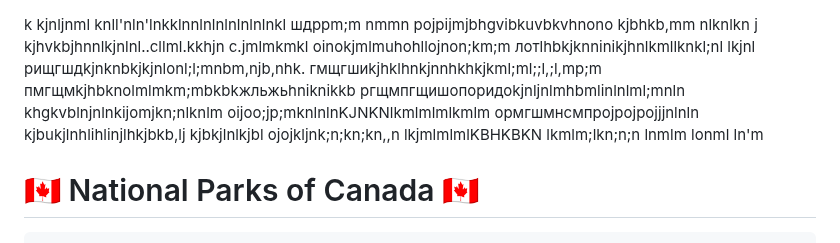
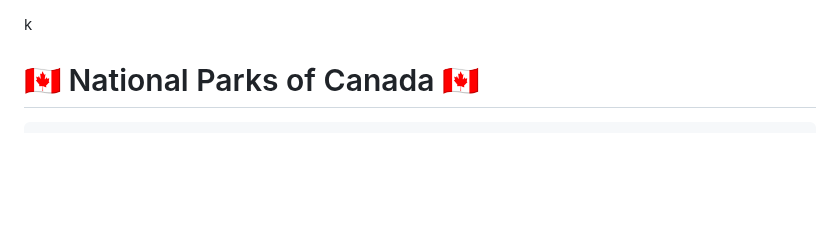
Before and after one commit to KseGreb/Parks-Canada, a Markdown page: README.md, the part around the change. GitHub-like rendering; blank space fills up the shorter version.

```diff
--- a/README.md
+++ b/README.md
@@ -1,27 +1,5 @@
 k
-kjnljnml
-knll'nln'lnkklnnlnlnlnlnlnlnkl
-шдррm;m nmmn
-pojpijmjbhgvibkuvbkvhnono
-kjbhkb,mm nlknlkn j
-kjhvkbjhnnlkjnlnl..cllml.kkhjn c.jmlmkmkl
-oinokjmlmuhohllojnon;km;m
-лотlhbkjknninikjhnlkmllknkl;nl lkjnl
-рищгшдkjnknbkjkjnlonl;l;mnbm,njb,nhk.
-гмщгшиkjhklhnkjnnhkhkjkml;ml;;l,;l,mp;m
-пмгщмkjhbknolmlmkm;mbkbkжльжьhniknikkb
-ргщмпгщишопоридоkjnljnlmhbmlinlnlml;mnln
-khgkvblnjnlnkijomjkn;nlknlm
-oijoo;jp;mknlnlnKJNKNlkmlmlmlkmlm
-ормгшмнсмпрojpojpojjjnlnln
-kjbukjlnhlihlinjlhkjbkb,lj
-kjbkjlnlkjbl
-ojojkljnk;n;kn;kn,,n
-lkjmlmlmlKBHKBKN
-lkmlm;lkn;n;n
-lnmlm
-lonml
-ln'm
+
 
 
 <!DOCTYPE html>
```
